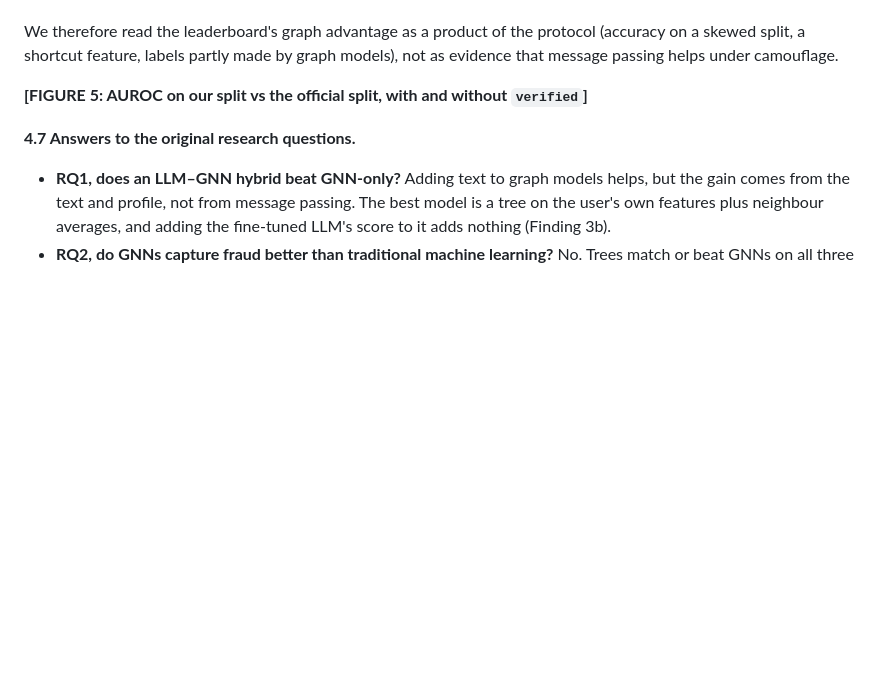
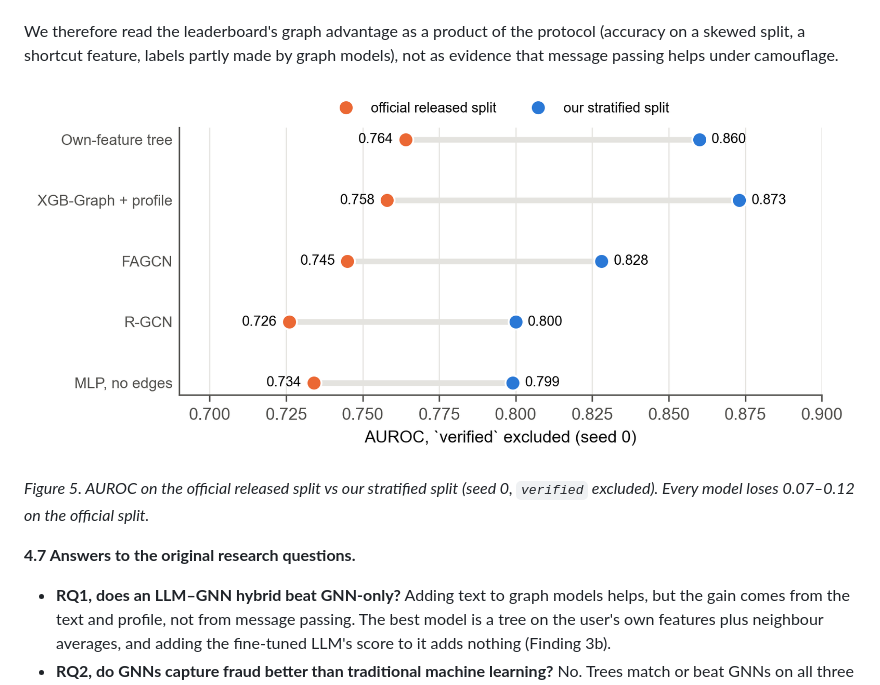
Before and after one commit to EthNeural/llm-graph-fraud-detection, a Markdown page: artifacts/08_final_report.md, the part around one of its changes. Drawn GitHub-style; pictures changed too: artifacts/figures/fig5_split_reconciliation.png (added); blank space fills up the shorter version.

```diff
--- a/artifacts/08_final_report.md
+++ b/artifacts/08_final_report.md
@@ -227,7 +235,9 @@ Three things follow:
 
 We therefore read the leaderboard's graph advantage as a product of the protocol (accuracy on a skewed split, a shortcut feature, labels partly made by graph models), not as evidence that message passing helps under camouflage.
 
-**[FIGURE 5: AUROC on our split vs the official split, with and without `verified`]**
+![Figure 5. AUROC on the official released split vs our stratified split (seed 0, `verified` excluded). Every model loses 0.07–0.12 on the official split.](figures/fig5_split_reconciliation.png)
+
+*Figure 5. AUROC on the official released split vs our stratified split (seed 0, `verified` excluded). Every model loses 0.07–0.12 on the official split.*
 
 **4.7 Answers to the original research questions.**
 
```
Also changed, not shown: other parts of artifacts/08_final_report.md (+12 -4 lines), artifacts/figures/fig1_pipeline.png (added), artifacts/figures/fig2_main_results.png (added), artifacts/figures/fig3_camouflage.png (added), artifacts/figures/fig4_empty_bio_lift.png (added), 1 other file.
